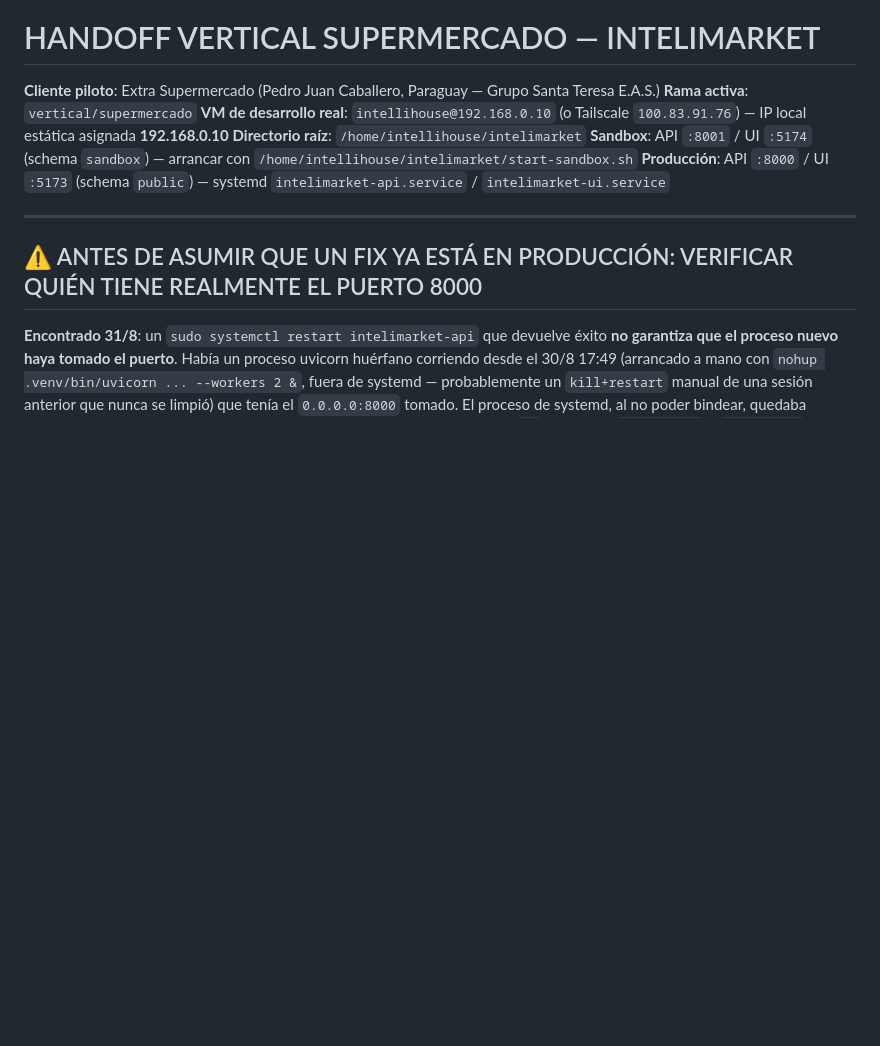
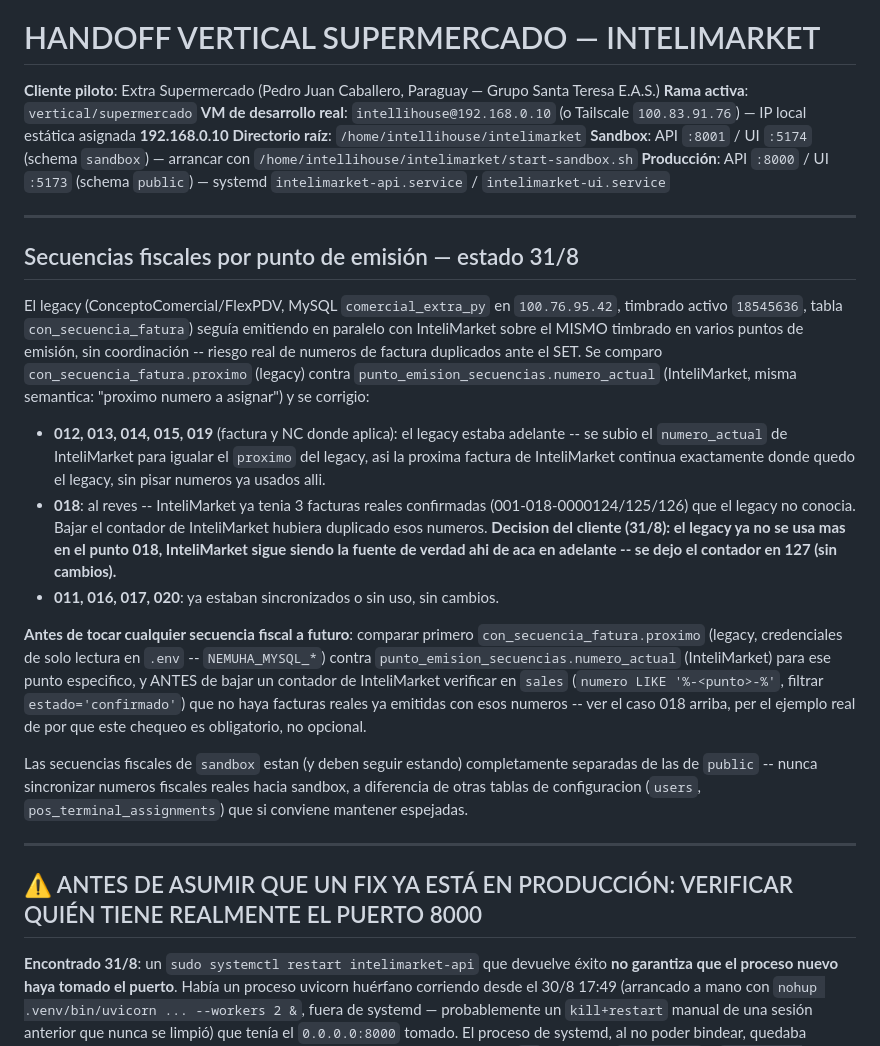
Before and after one commit to gustaquevedo-lab/InteliMarket, a Markdown page: HANDOFF_SUPERMERCADO.md, the part around the change. Drawn GitHub-style; blank space fills up the shorter version.

Commit message:
docs(handoff): documentar reconciliacion de secuencias fiscales vs legacy y decision sobre punto 018
Co-Authored-By: Claude Sonnet 5 <noreply@anthropic.com>

```diff
--- a/HANDOFF_SUPERMERCADO.md
+++ b/HANDOFF_SUPERMERCADO.md
@@ -6,6 +6,45 @@
 **Directorio raíz**: `/home/intellihouse/intelimarket`
 **Sandbox**: API `:8001` / UI `:5174` (schema `sandbox`) — arrancar con `/home/intellihouse/intelimarket/start-sandbox.sh`
 **Producción**: API `:8000` / UI `:5173` (schema `public`) — systemd `intelimarket-api.service` / `intelimarket-ui.service`
+
+---
+
+## Secuencias fiscales por punto de emisión — estado 31/8
+
+El legacy (ConceptoComercial/FlexPDV, MySQL `comercial_extra_py` en
+`100.76.95.42`, timbrado activo `18545636`, tabla `con_secuencia_fatura`)
+seguía emitiendo en paralelo con InteliMarket sobre el MISMO timbrado en
+varios puntos de emisión, sin coordinación -- riesgo real de numeros de
+factura duplicados ante el SET. Se comparo `con_secuencia_fatura.proximo`
+(legacy) contra `punto_emision_secuencias.numero_actual` (InteliMarket,
+misma semantica: "proximo numero a asignar") y se corrigio:
+
+- **012, 013, 014, 015, 019** (factura y NC donde aplica): el legacy estaba
+  adelante -- se subio el `numero_actual` de InteliMarket para igualar el
+  `proximo` del legacy, asi la proxima factura de InteliMarket continua
+  exactamente donde quedo el legacy, sin pisar numeros ya usados alli.
+- **018**: al reves -- InteliMarket ya tenia 3 facturas reales confirmadas
+  (001-018-0000124/125/126) que el legacy no conocia. Bajar el contador de
+  InteliMarket hubiera duplicado esos numeros. **Decision del cliente
+  (31/8): el legacy ya no se usa mas en el punto 018, InteliMarket sigue
+  siendo la fuente de verdad ahi de aca en adelante -- se dejo el contador
+  en 127 (sin cambios).**
+- **011, 016, 017, 020**: ya estaban sincronizados o sin uso, sin cambios.
+
+**Antes de tocar cualquier secuencia fiscal a futuro**: comparar primero
+`con_secuencia_fatura.proximo` (legacy, credenciales de solo lectura en
+`.env` -- `NEMUHA_MYSQL_*`) contra `punto_emision_secuencias.numero_actual`
+(InteliMarket) para ese punto especifico, y ANTES de bajar un contador de
+InteliMarket verificar en `sales` (`numero LIKE '%-<punto>-%'`, filtrar
+`estado='confirmado'`) que no haya facturas reales ya emitidas con esos
+numeros -- ver el caso 018 arriba, per el ejemplo real de por que este
+chequeo es obligatorio, no opcional.
+
+Las secuencias fiscales de `sandbox` estan (y deben seguir estando)
+completamente separadas de las de `public` -- nunca sincronizar numeros
+fiscales reales hacia sandbox, a diferencia de otras tablas de
+configuracion (`users`, `pos_terminal_assignments`) que si conviene
+mantener espejadas.
 
 ---
 
```
